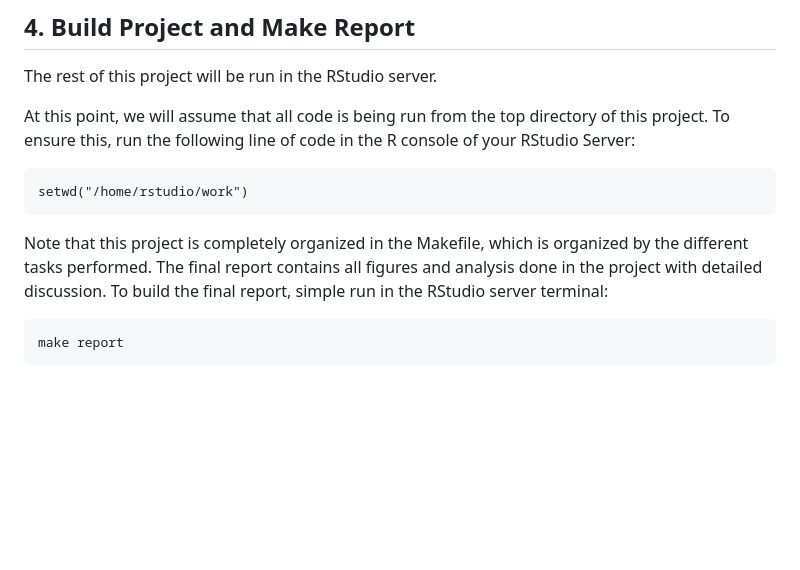
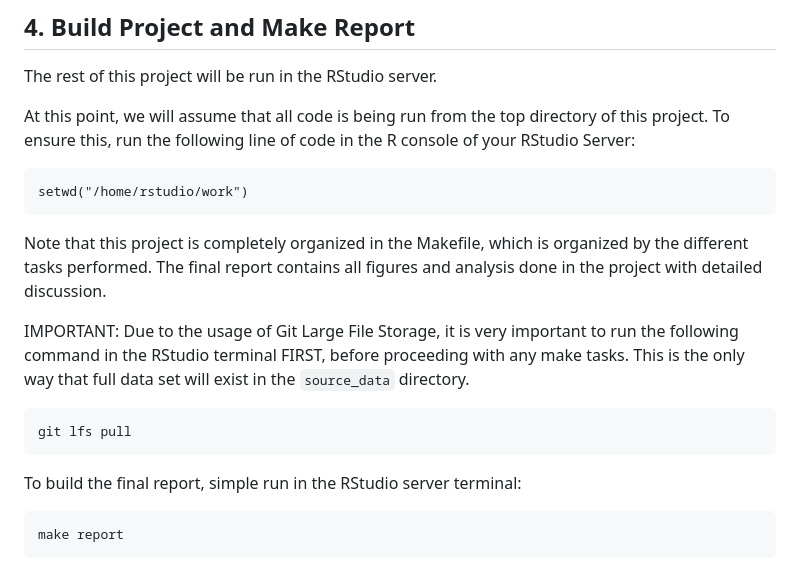
Before and after one commit to madzraman/bios611project, a Markdown page: README.md, the part around the change. GitHub-like rendering; blank space fills up the shorter version.

Commit message:
added command for correctly getting source data from git lfs before making report or any other targets

````diff
--- a/README.md
+++ b/README.md
@@ -73,7 +73,15 @@ At this point, we will assume that all code is being run from the top directory
 setwd("/home/rstudio/work")
 ```
 
-Note that this project is completely organized in the Makefile, which is organized by the different tasks performed. The final report contains all figures and analysis done in the project with detailed discussion. To build the final report, simple run in the RStudio server terminal:
+Note that this project is completely organized in the Makefile, which is organized by the different tasks performed. The final report contains all figures and analysis done in the project with detailed discussion.
+
+IMPORTANT: Due to the usage of Git Large File Storage, it is very important to run the following command in the RStudio terminal FIRST, before proceeding with any make tasks. This is the only way that full data set will exist in the `source_data` directory.
+
+```
+git lfs pull
+```
+
+To build the final report, simple run in the RStudio server terminal:
 
 ```
 make report
````
